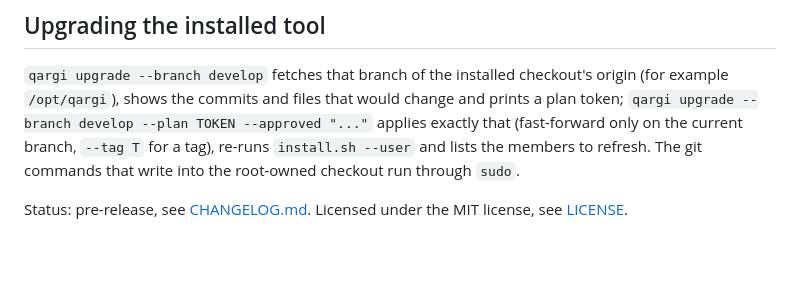
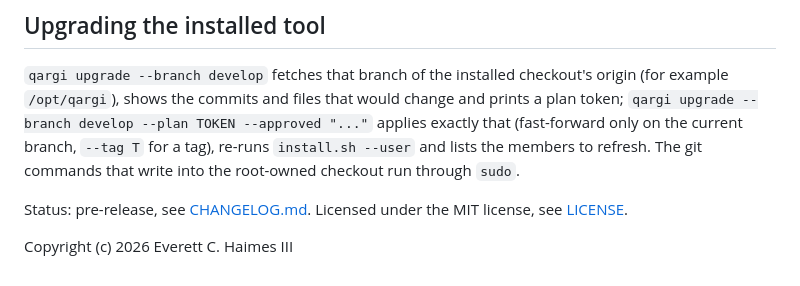
Before and after one commit to rett/qargi, a Markdown page: README.md, the part around the change. GitHub-like rendering; blank space fills up the shorter version.

Commit message:
Add the copyright line to the README

```diff
--- a/README.md
+++ b/README.md
@@ -445,3 +445,5 @@ active profile is used.
 
 Status: pre-release, see [CHANGELOG.md](CHANGELOG.md). Licensed under the MIT
 license, see [LICENSE](LICENSE).
+
+Copyright (c) 2026 Everett C. Haimes III
```
